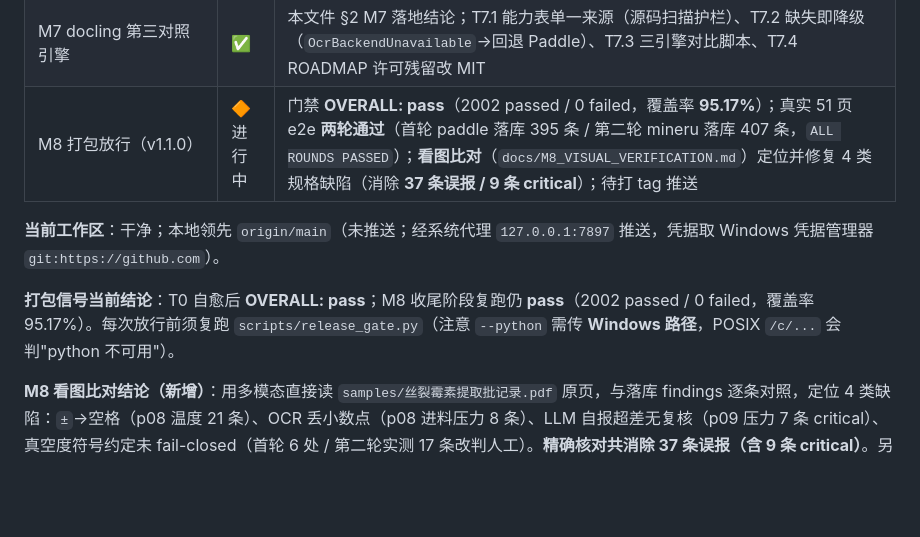
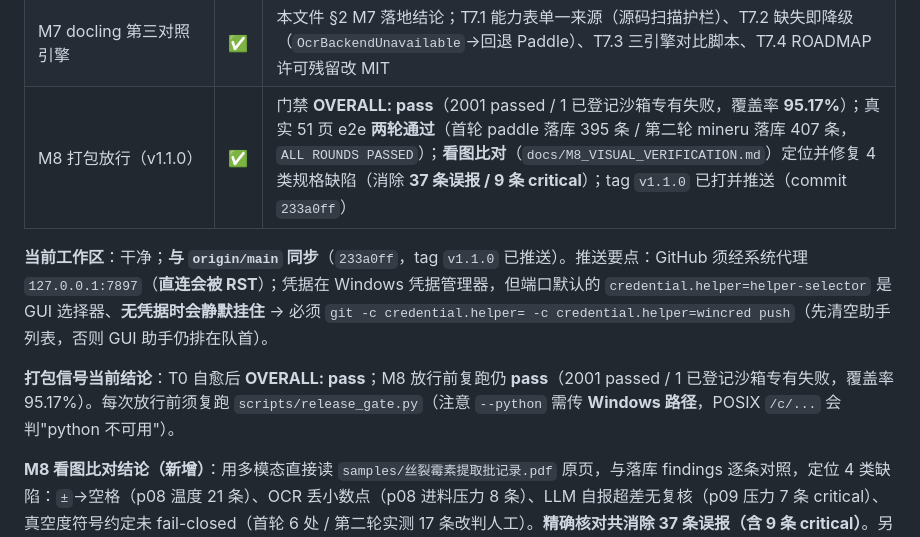
Before and after one commit to haowuxiwang/BatchSentry, a Markdown page: docs/PLAN_v1.1_EXECUTION.md, the part around the change. Rendered like a GitHub page; blank space fills up the shorter version.

Commit message:
docs(m8): M8 标记完成 + 记录推送要点（代理必用 / 凭据助手须清空列表）
- M8 状态 🔶 → ✅：门禁 pass、两轮真实 e2e 通过、tag v1.1.0 已推送。
- 记录本次踩坑：GitHub 直连被 RST（必须走 7897）；`credential.helper` 是多值键，
  `-c credential.helper=manager` 只追加不清空 → 系统级 GUI `helper-selector`
  仍排队首并静默挂住；正解是先 `-c credential.helper=` 再 `-c credential.helper=wincred`。

```diff
--- a/docs/PLAN_v1.1_EXECUTION.md
+++ b/docs/PLAN_v1.1_EXECUTION.md
@@ -21,11 +21,11 @@
 | M5 知识库多源化 + 条款级溯源 | ✅ | `4270fd9`+`f9b73df`；**6 源 / 441 条**；金标 37 条命中率 **97.3%**（排除已登记缺口 100%，阈值 85%）；门禁 95.22%/1845 passed |
 | M6 SSE 优化 + 对标落地 | ✅ | 本文件 §2 M6 落地结论；S1 常量统一（源码扫描锁死）、S2 稳态查询 **16→1**、S4 秒级本地计时、T6.4 三色分级（六面同源机检）、T6.5 评估判**不做**（`docs/TREND_SCREENING_EVAL.md`） |
 | M7 docling 第三对照引擎 | ✅ | 本文件 §2 M7 落地结论；T7.1 能力表单一来源（源码扫描护栏）、T7.2 缺失即降级（`OcrBackendUnavailable`→回退 Paddle）、T7.3 三引擎对比脚本、T7.4 ROADMAP 许可残留改 MIT |
-| M8 打包放行（v1.1.0） | 🔶 进行中 | 门禁 **OVERALL: pass**（2002 passed / 0 failed，覆盖率 **95.17%**）；真实 51 页 e2e **两轮通过**（首轮 paddle 落库 395 条 / 第二轮 mineru 落库 407 条，`ALL ROUNDS PASSED`）；**看图比对**（`docs/M8_VISUAL_VERIFICATION.md`）定位并修复 4 类规格缺陷（消除 **37 条误报 / 9 条 critical**）；待打 tag 推送 |
+| M8 打包放行（v1.1.0） | ✅ | 门禁 **OVERALL: pass**（2001 passed / 1 已登记沙箱专有失败，覆盖率 **95.17%**）；真实 51 页 e2e **两轮通过**（首轮 paddle 落库 395 条 / 第二轮 mineru 落库 407 条，`ALL ROUNDS PASSED`）；**看图比对**（`docs/M8_VISUAL_VERIFICATION.md`）定位并修复 4 类规格缺陷（消除 **37 条误报 / 9 条 critical**）；tag `v1.1.0` 已打并推送（commit `233a0ff`） |
 
-**当前工作区**：干净；本地领先 `origin/main`（未推送；经系统代理 `127.0.0.1:7897` 推送，凭据取 Windows 凭据管理器 `git:https://github.com`）。
+**当前工作区**：干净；**与 `origin/main` 同步**（`233a0ff`，tag `v1.1.0` 已推送）。推送要点：GitHub 须经系统代理 `127.0.0.1:7897`（**直连会被 RST**）；凭据在 Windows 凭据管理器，但端口默认的 `credential.helper=helper-selector` 是 GUI 选择器、**无凭据时会静默挂住** → 必须 `git -c credential.helper= -c credential.helper=wincred push`（先清空助手列表，否则 GUI 助手仍排在队首）。
 
-**打包信号当前结论**：T0 自愈后 **OVERALL: pass**；M8 收尾阶段复跑仍 **pass**（2002 passed / 0 failed，覆盖率 95.17%）。每次放行前须复跑 `scripts/release_gate.py`（注意 `--python` 需传 **Windows 路径**，POSIX `/c/...` 会判"python 不可用"）。
+**打包信号当前结论**：T0 自愈后 **OVERALL: pass**；M8 放行前复跑仍 **pass**（2001 passed / 1 已登记沙箱专有失败，覆盖率 95.17%）。每次放行前须复跑 `scripts/release_gate.py`（注意 `--python` 需传 **Windows 路径**，POSIX `/c/...` 会判"python 不可用"）。
 
 **M8 看图比对结论（新增）**：用多模态直接读 `samples/丝裂霉素提取批记录.pdf` 原页，与落库 findings 逐条对照，定位 4 类缺陷：`±`→空格（p08 温度 21 条）、OCR 丢小数点（p08 进料压力 8 条）、LLM 自报超差无复核（p09 压力 7 条 critical）、真空度符号约定未 fail-closed（首轮 6 处 / 第二轮实测 17 条改判人工）。**精确核对共消除 37 条误报（含 9 条 critical）**。另有 2 类未决项归抽取质量：p9 使用次数手写 `17` 被读成 `417`（根因：OCR 把批次号与使用次数粘进同一 `<td>`，raw_html = `A000626-221201/417 次`）；p19 手写纯度主备后端读数分歧（paddle `49.0` 误报 / mineru `99.0`，6× 实读确认为 **99.0**，`≥98%` 合规 → 印证"需后端分歧仲裁"而非"标注值失真"）。详见 `docs/M8_VISUAL_VERIFICATION.md`。
 
```
